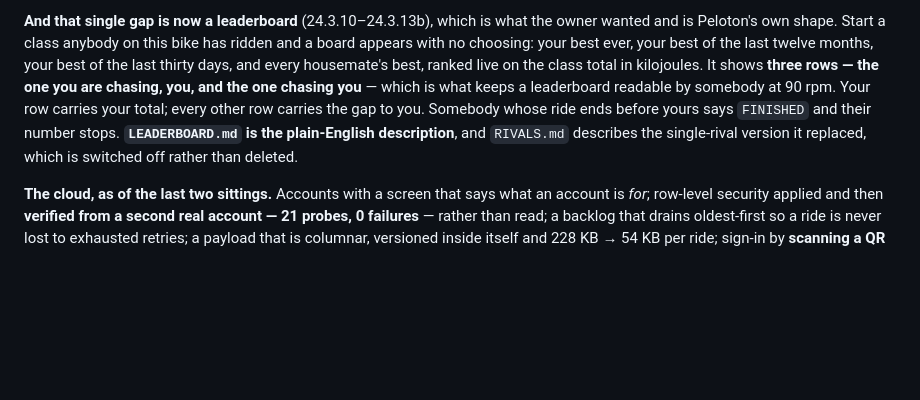
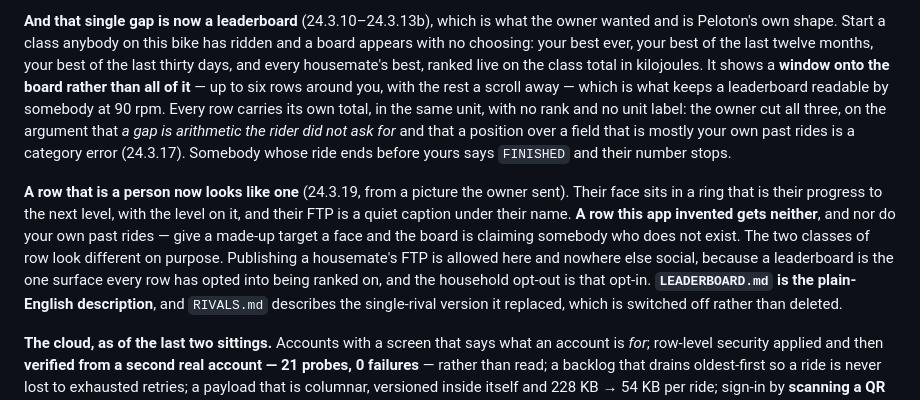
Before and after one commit to showered/pelonot, a Markdown page: STATUS.md, the part around the change. Drawn GitHub-style; blank space fills up the shorter version.

Commit message:
docs(status): the board's row, and two claims about it that had gone stale
STATUS.md still described three rows and a signed gap to you, which
24.3.17 removed nine days ago, so the correction travels with the
description of what 24.3.19 added on top of it.

Co-Authored-By: Claude Opus 5 <noreply@anthropic.com>

```diff
--- a/STATUS.md
+++ b/STATUS.md
@@ -203,11 +203,24 @@ among real names until 24.3.12a was settled.
 the owner wanted and is Peloton's own shape. Start a class anybody on this bike
 has ridden and a board appears with no choosing: your best ever, your best of
 the last twelve months, your best of the last thirty days, and every
-housemate's best, ranked live on the class total in kilojoules. It shows
-**three rows — the one you are chasing, you, and the one chasing you** — which
-is what keeps a leaderboard readable by somebody at 90 rpm. Your row carries
-your total; every other row carries the gap to you. Somebody whose ride ends
-before yours says `FINISHED` and their number stops. **`LEADERBOARD.md` is the
+housemate's best, ranked live on the class total in kilojoules. It shows a
+**window onto the board rather than all of it** — up to six rows around you,
+with the rest a scroll away — which is what keeps a leaderboard readable by
+somebody at 90 rpm. Every row carries its own total, in the same unit, with no
+rank and no unit label: the owner cut all three, on the argument that *a gap is
+arithmetic the rider did not ask for* and that a position over a field that is
+mostly your own past rides is a category error (24.3.17). Somebody whose ride
+ends before yours says `FINISHED` and their number stops.
+
+**A row that is a person now looks like one** (24.3.19, from a picture the
+owner sent). Their face sits in a ring that is their progress to the next
+level, with the level on it, and their FTP is a quiet caption under their name.
+**A row this app invented gets neither**, and nor do your own past rides — give
+a made-up target a face and the board is claiming somebody who does not exist.
+The two classes of row look different on purpose. Publishing a housemate's FTP
+is allowed here and nowhere else social, because a leaderboard is the one
+surface every row has opted into being ranked on, and the household opt-out is
+that opt-in. **`LEADERBOARD.md` is the
 plain-English description**, and `RIVALS.md` describes the single-rival version
 it replaced, which is switched off rather than deleted.
 
```
